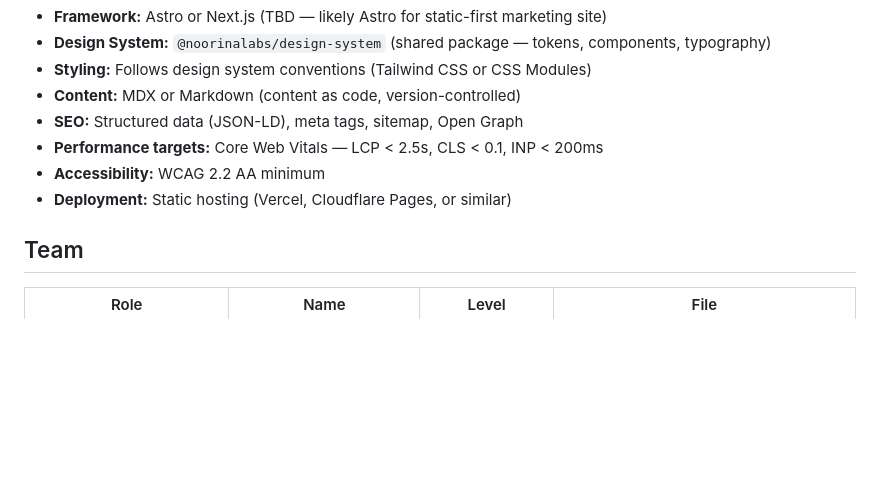
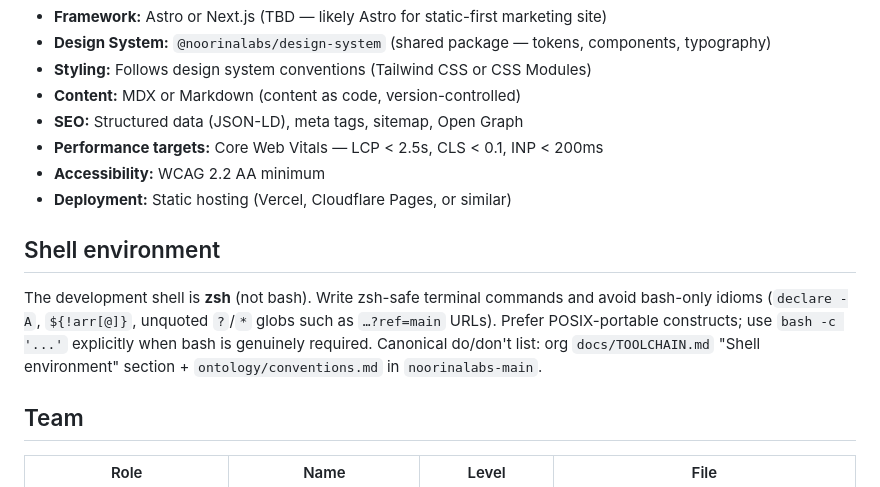
Before and after one commit to noorinalabs/noorinalabs-landing-page, a Markdown page: CLAUDE.md, the part around the change. Drawn GitHub-style; blank space fills up the shorter version.

Commit message:
docs(claude): add zsh shell-environment note to CLAUDE.md (#759) (#151)
Add a concise "Shell environment" subsection documenting that the dev
shell is zsh (not bash), with the bash-only idioms to avoid and a
pointer to the canonical do/don't list in org docs/TOOLCHAIN.md and
noorinalabs-main ontology/conventions.md.

Part of #759


Claude-Session: https://claude.ai/code/session_01BNK9q1SAds2ZmHQ88oLvxn

Co-authored-by: Anika Diop-Sarr <parametrization+Anika.Diop-Sarr@gmail.com>
Co-authored-by: Claude Opus 4.8 (1M context) <noreply@anthropic.com>

```diff
--- a/CLAUDE.md
+++ b/CLAUDE.md
@@ -16,6 +16,10 @@ This file provides guidance to Claude Code when working in the landing page repo
 - **Performance targets:** Core Web Vitals — LCP < 2.5s, CLS < 0.1, INP < 200ms
 - **Accessibility:** WCAG 2.2 AA minimum
 - **Deployment:** Static hosting (Vercel, Cloudflare Pages, or similar)
+
+## Shell environment
+
+The development shell is **zsh** (not bash). Write zsh-safe terminal commands and avoid bash-only idioms (`declare -A`, `${!arr[@]}`, unquoted `?`/`*` globs such as `…?ref=main` URLs). Prefer POSIX-portable constructs; use `bash -c '...'` explicitly when bash is genuinely required. Canonical do/don't list: org `docs/TOOLCHAIN.md` "Shell environment" section + `ontology/conventions.md` in `noorinalabs-main`.
 
 ## Team
 
```
